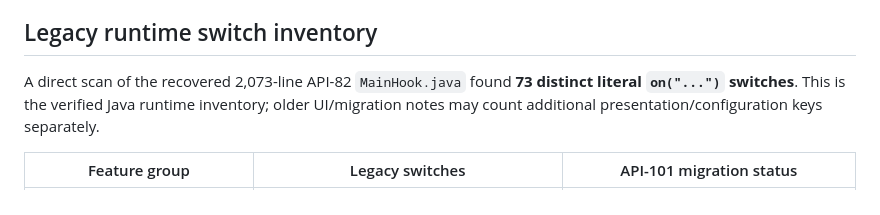
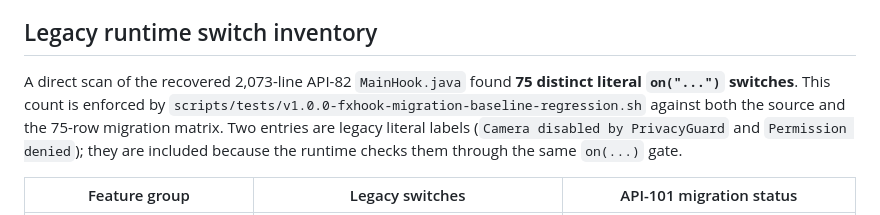
Before and after one commit to vip-svip/SY, a Markdown page: docs/FX-HOOK-MIGRATION-NEXT-STEPS.md, the part around the change. Drawn GitHub-style.

Commit message:
docs(fxhook): correct legacy hook inventory count to 75

```diff
--- a/docs/FX-HOOK-MIGRATION-NEXT-STEPS.md
+++ b/docs/FX-HOOK-MIGRATION-NEXT-STEPS.md
@@ -38,7 +38,7 @@ Configuration must be read through LSPosed Remote Files, parsed transactionally,
 
 ## Legacy runtime switch inventory
 
-A direct scan of the recovered 2,073-line API-82 `MainHook.java` found **73 distinct literal `on("...")` switches**. This is the verified Java runtime inventory; older UI/migration notes may count additional presentation/configuration keys separately.
+A direct scan of the recovered 2,073-line API-82 `MainHook.java` found **75 distinct literal `on("...")` switches**. This count is enforced by `scripts/tests/v1.0.0-fxhook-migration-baseline-regression.sh` against both the source and the 75-row migration matrix. Two entries are legacy literal labels (`Camera disabled by PrivacyGuard` and `Permission denied`); they are included because the runtime checks them through the same `on(...)` gate.
 
 | Feature group | Legacy switches | API-101 migration status |
 |---|---|---|
```
